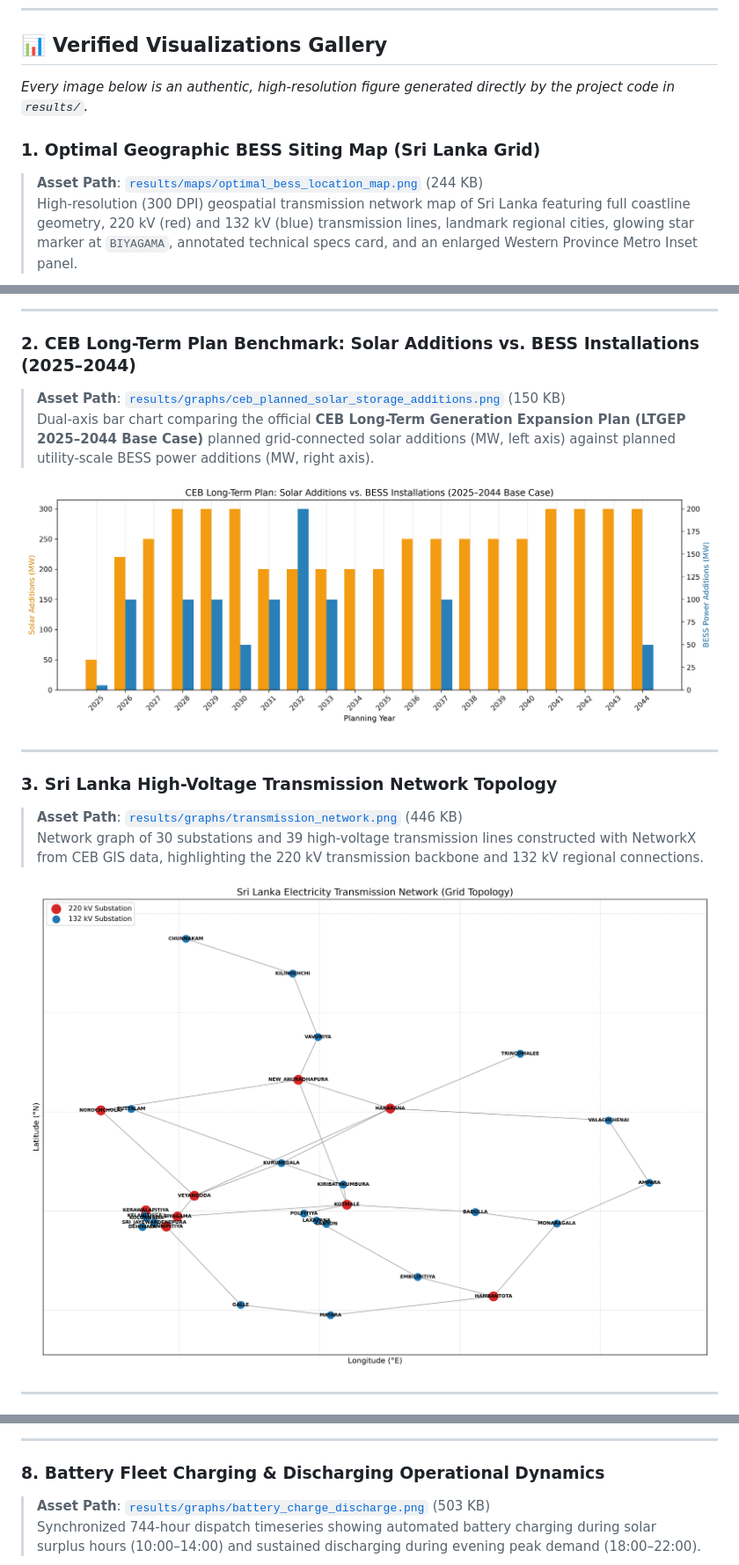
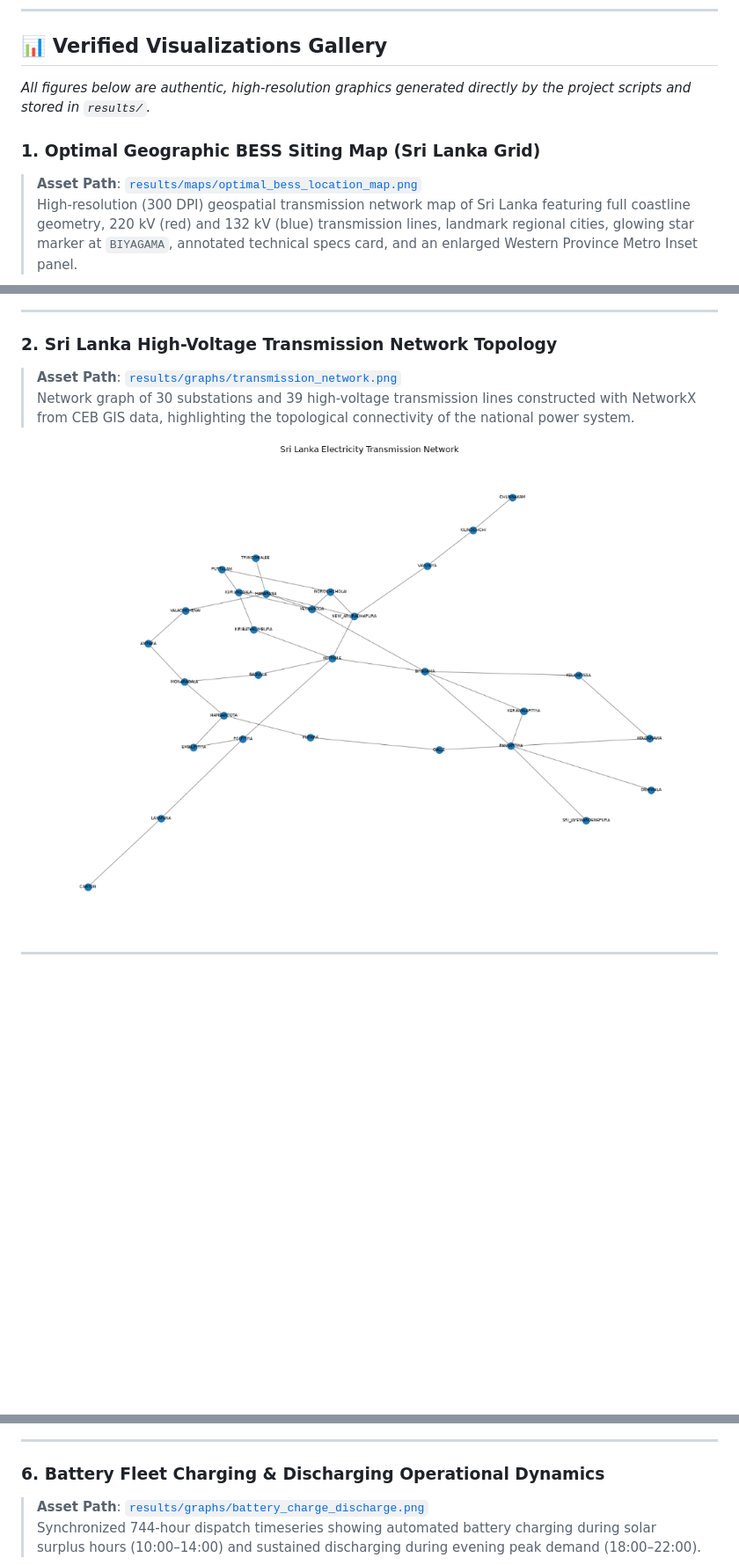
Before and after one commit to HimashMadushanka/Sri-Lanka-National-Grid-BESS-Optimization, a Markdown page: README.md, 3 parts joined by grey strips. Shown at 88% size. GitHub-like rendering; pictures changed too: results/graphs/transmission_network.png; blank space fills up the shorter version.

```diff
--- a/README.md
+++ b/README.md
@@ -140,10 +140,10 @@ To assess investment robustness, four sensitivity scenarios were evaluated acros
 
 ## 📊 Verified Visualizations Gallery
 
-*Every image below is an authentic, high-resolution figure generated directly by the project code in `results/`.*
+*All figures below are authentic, high-resolution graphics generated directly by the project scripts and stored in `results/`.*
 
 ### 1. Optimal Geographic BESS Siting Map (Sri Lanka Grid)
-> **Asset Path**: [`results/maps/optimal_bess_location_map.png`](results/maps/optimal_bess_location_map.png) (244 KB)
+> **Asset Path**: [`results/maps/optimal_bess_location_map.png`](results/maps/optimal_bess_location_map.png)
 > High-resolution (300 DPI) geospatial transmission network map of Sri Lanka featuring full coastline geometry, 220 kV (red) and 132 kV (blue) transmission lines, landmark regional cities, glowing star marker at `BIYAGAMA`, annotated technical specs card, and an enlarged Western Province Metro Inset panel.
 
 <div align="center">
@@ -152,19 +152,9 @@ To assess investment robustness, four sensitivity scenarios were evaluated acros
 
 ---
 
-### 2. CEB Long-Term Plan Benchmark: Solar Additions vs. BESS Installations (2025–2044)
-> **Asset Path**: [`results/graphs/ceb_planned_solar_storage_additions.png`](results/graphs/ceb_planned_solar_storage_additions.png) (150 KB)
-> Dual-axis bar chart comparing the official **CEB Long-Term Generation Expansion Plan (LTGEP 2025–2044 Base Case)** planned grid-connected solar additions (MW, left axis) against planned utility-scale BESS power additions (MW, right axis).
-
-<div align="center">
-  <img src="results/graphs/ceb_planned_solar_storage_additions.png" alt="CEB Long-Term Plan Additions" width="850"/>
-</div>
-
----
-
-### 3. Sri Lanka High-Voltage Transmission Network Topology
-> **Asset Path**: [`results/graphs/transmission_network.png`](results/graphs/transmission_network.png) (446 KB)
-> Network graph of 30 substations and 39 high-voltage transmission lines constructed with NetworkX from CEB GIS data, highlighting the 220 kV transmission backbone and 132 kV regional connections.
+### 2. Sri Lanka High-Voltage Transmission Network Topology
+> **Asset Path**: [`results/graphs/transmission_network.png`](results/graphs/transmission_network.png)
+> Network graph of 30 substations and 39 high-voltage transmission lines constructed with NetworkX from CEB GIS data, highlighting the topological connectivity of the national power system.
 
 <div align="center">
   <img src="results/graphs/transmission_network.png" alt="Sri Lanka Transmission Topology" width="850"/>
@@ -212,8 +192,8 @@ To assess investment robustness, four sensitivity scenarios were evaluated acros
 
 ---
 
-### 8. Battery Fleet Charging & Discharging Operational Dynamics
-> **Asset Path**: [`results/graphs/battery_charge_discharge.png`](results/graphs/battery_charge_discharge.png) (503 KB)
+### 6. Battery Fleet Charging & Discharging Operational Dynamics
+> **Asset Path**: [`results/graphs/battery_charge_discharge.png`](results/graphs/battery_charge_discharge.png)
 > Synchronized 744-hour dispatch timeseries showing automated battery charging during solar surplus hours (10:00–14:00) and sustained discharging during evening peak demand (18:00–22:00).
 
 <div align="center">
```
Also changed, not shown: other parts of README.md (+10 -30 lines), results/graphs/betweenness_centrality.png, 5 other files.
